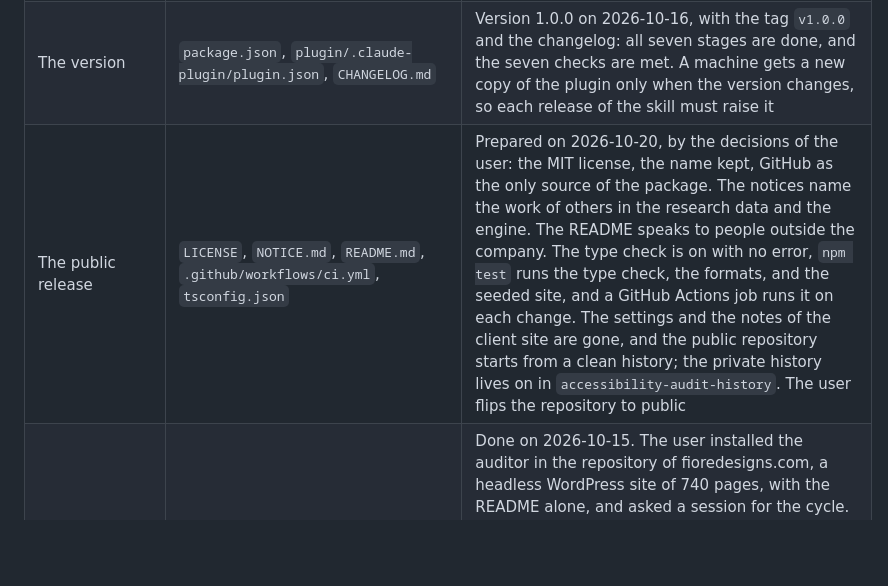
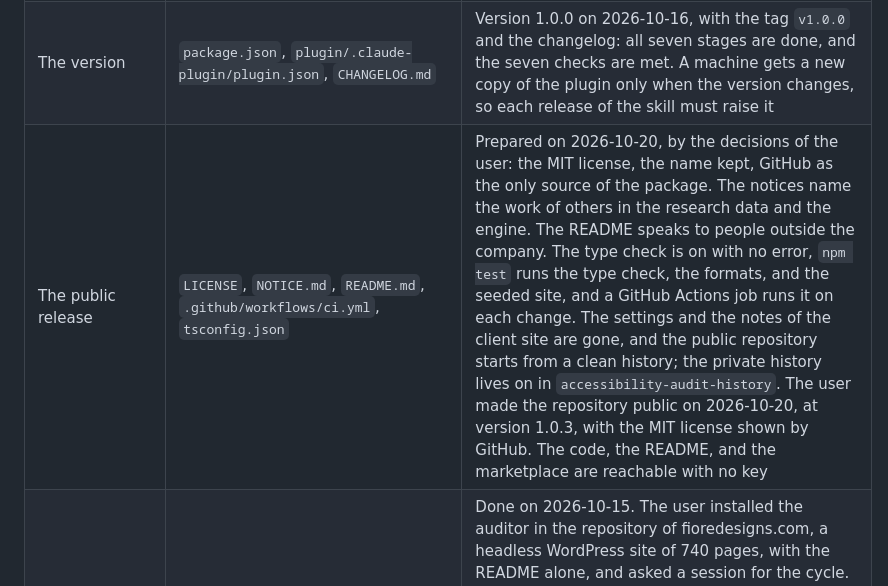
Before and after one commit to refactco/accessibility-audit, a Markdown page: STAGE-7.md, the part around the change. GitHub-like rendering; blank space fills up the shorter version.

Commit message:
Stage 7: the repository is public since 2026-10-20

```diff
--- a/STAGE-7.md
+++ b/STAGE-7.md
@@ -16,7 +16,7 @@ Started on 2026-10-15.
 | The documentation | `README.md` | Started on 2026-10-15: what the product does, the install, the commands, the cycle, the results folder, the job, and the tests |
 | The numbers | the boards, `CHANGELOG.md` | Recorded on the boards of stages 2, 4, and 6, and in the changelog. The false issue rate is not measured: it needs an expert, or the dismissals of a person |
 | The version | `package.json`, `plugin/.claude-plugin/plugin.json`, `CHANGELOG.md` | Version 1.0.0 on 2026-10-16, with the tag `v1.0.0` and the changelog: all seven stages are done, and the seven checks are met. A machine gets a new copy of the plugin only when the version changes, so each release of the skill must raise it |
-| The public release | `LICENSE`, `NOTICE.md`, `README.md`, `.github/workflows/ci.yml`, `tsconfig.json` | Prepared on 2026-10-20, by the decisions of the user: the MIT license, the name kept, GitHub as the only source of the package. The notices name the work of others in the research data and the engine. The README speaks to people outside the company. The type check is on with no error, `npm test` runs the type check, the formats, and the seeded site, and a GitHub Actions job runs it on each change. The settings and the notes of the client site are gone, and the public repository starts from a clean history; the private history lives on in `accessibility-audit-history`. The user flips the repository to public |
+| The public release | `LICENSE`, `NOTICE.md`, `README.md`, `.github/workflows/ci.yml`, `tsconfig.json` | Prepared on 2026-10-20, by the decisions of the user: the MIT license, the name kept, GitHub as the only source of the package. The notices name the work of others in the research data and the engine. The README speaks to people outside the company. The type check is on with no error, `npm test` runs the type check, the formats, and the seeded site, and a GitHub Actions job runs it on each change. The settings and the notes of the client site are gone, and the public repository starts from a clean history; the private history lives on in `accessibility-audit-history`. The user made the repository public on 2026-10-20, at version 1.0.3, with the MIT license shown by GitHub. The code, the README, and the marketplace are reachable with no key |
 | The install test by another person | `README.md` | Done on 2026-10-15. The user installed the auditor in the repository of fioredesigns.com, a headless WordPress site of 740 pages, with the README alone, and asked a session for the cycle. The skill wrote the settings, found the WordPress API, and ran the whole cycle in 96 minutes with no help: 420 states, 192 questions answered and verified with 184 agreements and 8 unresolved, 113 issues, all with an origin and a specific solution, and 113 tasks. The plugin went in at the user scope of the Mac, not the project scope |
 
 ## The checks of "done when"
```
